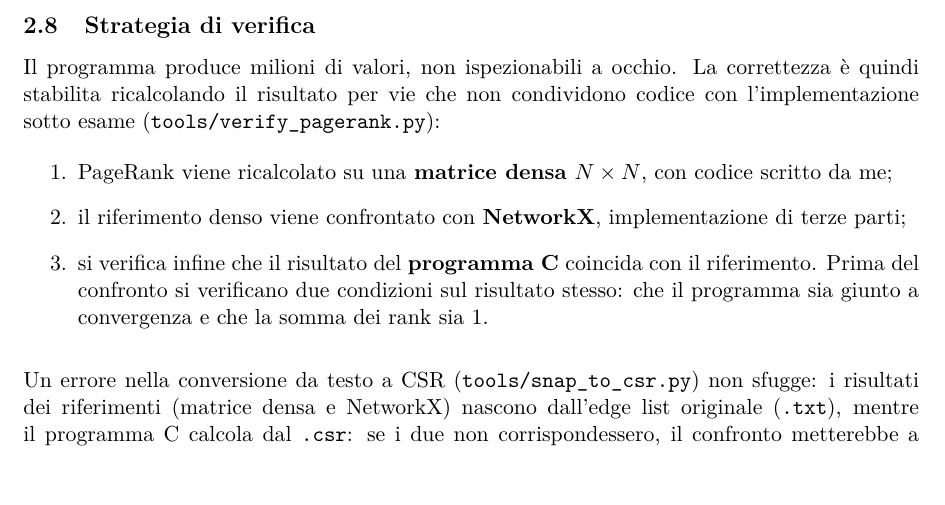
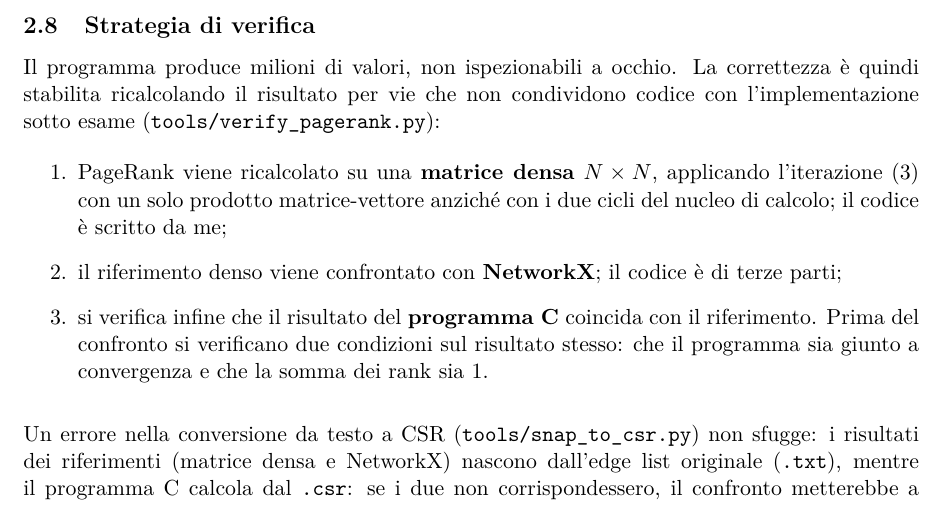
Before and after one commit to EmanueleCecchia/pagerank-openmp-cuda, a LaTeX document (relazione/relazione.tex): part of page 12 of 17, cut so that both start at the same text. Compiled offline with pdfLaTeX.

Commit message:
Il riferimento denso si descrive per quello che fa
Il punto 1 diceva soltanto "matrice densa, con codice scritto da me". Ora
dice che applica l'iterazione nella forma vettoriale con un solo prodotto
matrice-vettore, invece dei due cicli del nucleo: e' da li' che discende
l'impossibilita' di riprodurvi un errore della rappresentazione sparsa.

Il punto 2 chiude in parallelo, "il codice e' di terze parti", cosi' il
contrasto che rende utile il confronto con NetworkX si legge dai due punti
messi in fila.

```diff
--- a/relazione/relazione.tex
+++ b/relazione/relazione.tex
@@ -795,9 +795,11 @@ che non condividono codice con l'implementazione sotto esame
 
 \begin{enumerate}
   \item PageRank viene ricalcolato su una \textbf{matrice densa} $N \times N$,
-    con codice scritto da me;
+    applicando l'iterazione~\eqref{eq:matriciale} con un solo prodotto
+    matrice-vettore anziché con i due cicli del nucleo di calcolo; il codice è
+    scritto da me;
   \item il riferimento denso viene confrontato con
-    \textbf{NetworkX}, implementazione di terze parti;
+    \textbf{NetworkX}; il codice è di terze parti;
   \item si verifica infine che il risultato del \textbf{programma C}
     coincida con il riferimento.
     Prima del confronto si verificano due condizioni sul risultato stesso:
```
